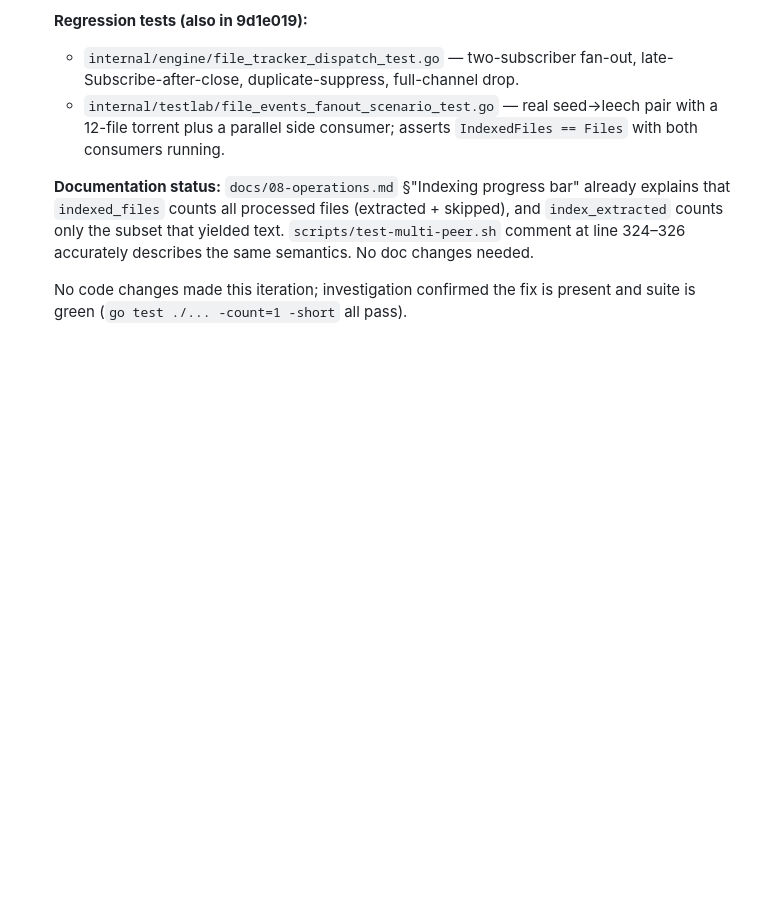
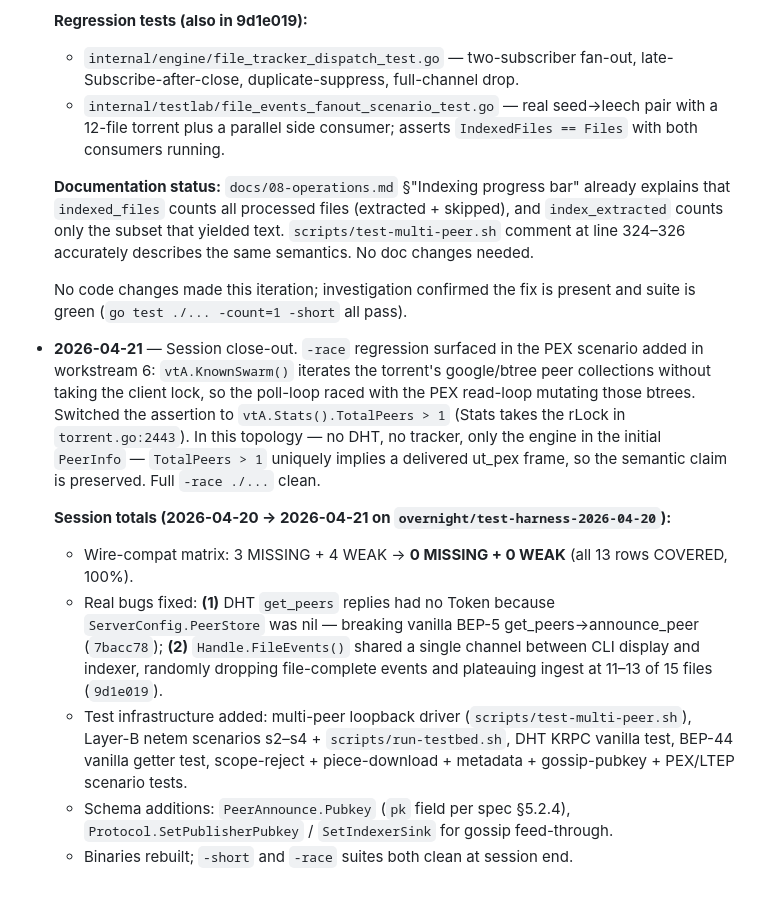
Before and after one commit to claudenstein/swartznet, a Markdown page: internal/notes/overnight-progress.md, the part around the change. Rendered like a GitHub page; blank space fills up the shorter version.

Commit message:
notes: overnight session close-out
Log the -race fix entry and a session-totals summary: wire-compat
matrix 100% COVERED (was 3 MISSING + 4 WEAK), two real bugs fixed
(DHT get_peers Token, FileEvents fan-out), new multi-peer + netem
scenarios, schema additions for gossip pubkey.

Co-Authored-By: Claude Opus 4.7 <noreply@anthropic.com>

```diff
--- a/internal/notes/overnight-progress.md
+++ b/internal/notes/overnight-progress.md
@@ -260,3 +260,31 @@ Audit of `docs/05-integration-design.md` §8 against `internal/testlab/`,
 
   No code changes made this iteration; investigation confirmed the fix is
   present and suite is green (`go test ./... -count=1 -short` all pass).
+
+- **2026-04-21** — Session close-out. `-race` regression surfaced in the PEX
+  scenario added in workstream 6: `vtA.KnownSwarm()` iterates the torrent's
+  google/btree peer collections without taking the client lock, so the
+  poll-loop raced with the PEX read-loop mutating those btrees. Switched the
+  assertion to `vtA.Stats().TotalPeers > 1` (Stats takes the rLock in
+  `torrent.go:2443`). In this topology — no DHT, no tracker, only the engine
+  in the initial `PeerInfo` — `TotalPeers > 1` uniquely implies a delivered
+  ut_pex frame, so the semantic claim is preserved. Full `-race ./...` clean.
+
+  **Session totals (2026-04-20 → 2026-04-21 on
+  `overnight/test-harness-2026-04-20`):**
+  - Wire-compat matrix: 3 MISSING + 4 WEAK → **0 MISSING + 0 WEAK** (all 13
+    rows COVERED, 100%).
+  - Real bugs fixed: **(1)** DHT `get_peers` replies had no Token because
+    `ServerConfig.PeerStore` was nil — breaking vanilla BEP-5
+    get_peers→announce_peer (`7bacc78`); **(2)** `Handle.FileEvents()` shared
+    a single channel between CLI display and indexer, randomly dropping
+    file-complete events and plateauing ingest at 11–13 of 15 files
+    (`9d1e019`).
+  - Test infrastructure added: multi-peer loopback driver
+    (`scripts/test-multi-peer.sh`), Layer-B netem scenarios s2–s4 +
+    `scripts/run-testbed.sh`, DHT KRPC vanilla test, BEP-44 vanilla getter
+    test, scope-reject + piece-download + metadata + gossip-pubkey + PEX/LTEP
+    scenario tests.
+  - Schema additions: `PeerAnnounce.Pubkey` (`pk` field per spec §5.2.4),
+    `Protocol.SetPublisherPubkey` / `SetIndexerSink` for gossip feed-through.
+  - Binaries rebuilt; `-short` and `-race` suites both clean at session end.
```
